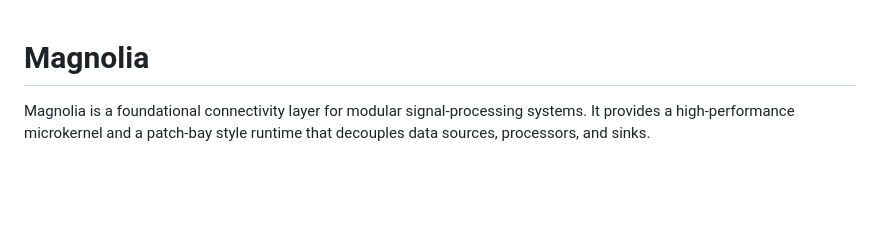
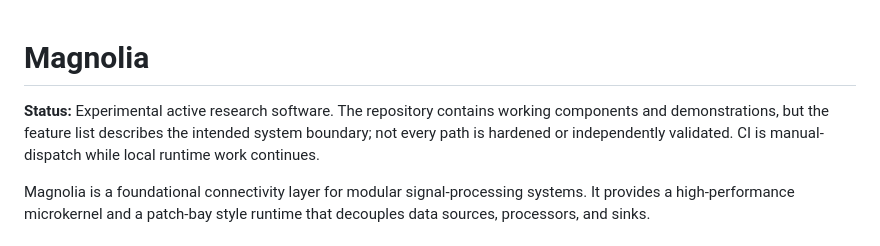
Before and after one commit to gracee3/magnolia, a Markdown page: README.md, the part around the change. Drawn GitHub-style; blank space fills up the shorter version.

Commit message:
docs: clarify project lifecycle status

```diff
--- a/README.md
+++ b/README.md
@@ -1,4 +1,6 @@
 # Magnolia
+
+**Status:** Experimental active research software. The repository contains working components and demonstrations, but the feature list describes the intended system boundary; not every path is hardened or independently validated. CI is manual-dispatch while local runtime work continues.
 
 Magnolia is a foundational connectivity layer for modular signal-processing systems. It provides a high-performance microkernel and a patch-bay style runtime that decouples data sources, processors, and sinks.
 
```
